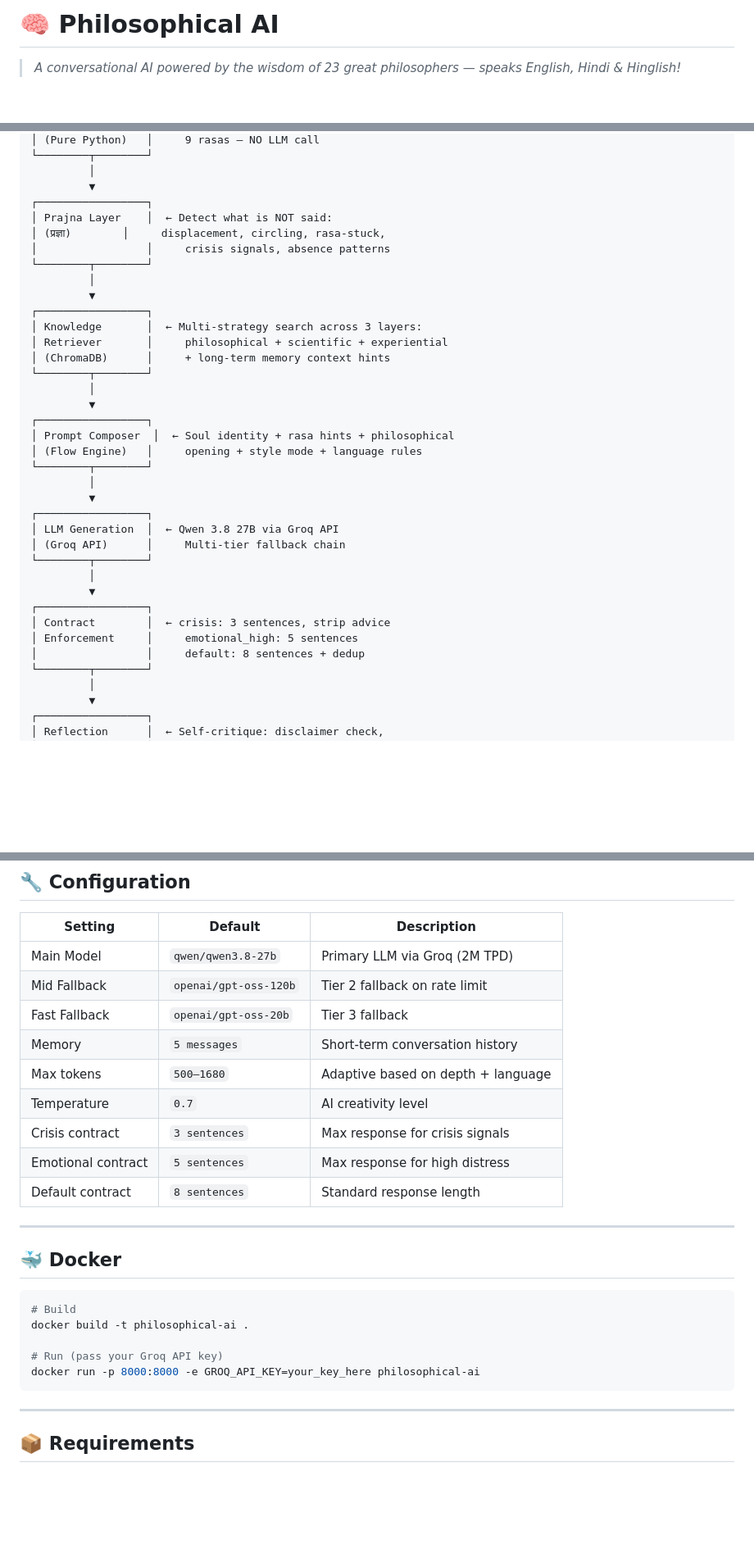
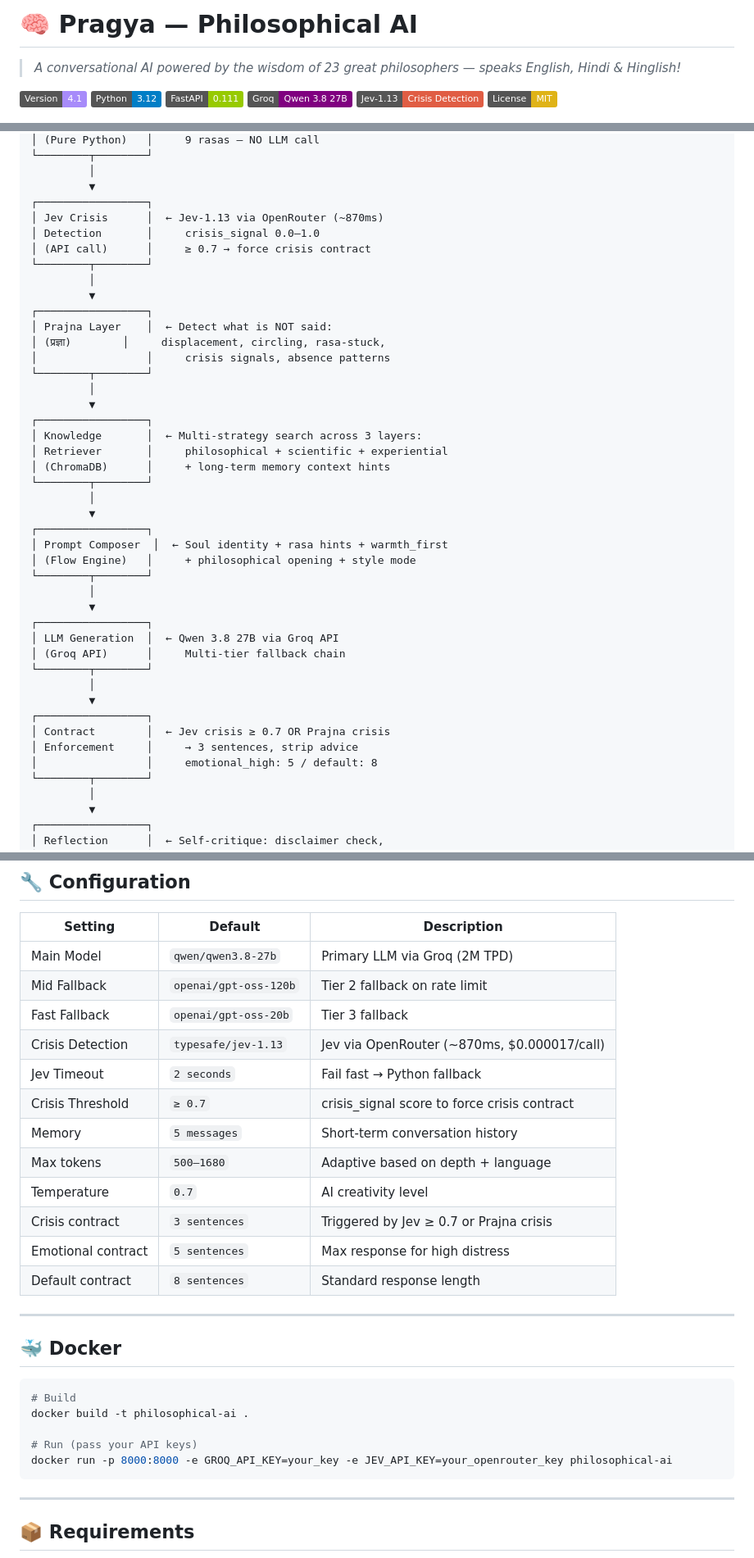
Before and after one commit to pritamsankadiya-create/philosophical-ai, a Markdown page: README.md, 3 parts joined by grey strips. Shown at 82% size. Drawn GitHub-style; badges without logos; blank space fills up the shorter version.

````diff
--- a/README.md
+++ b/README.md
@@ -1,6 +1,7 @@
-# 🧠 Philosophical AI
+# 🧠 Pragya — Philosophical AI
 
 > *A conversational AI powered by the wisdom of 23 great philosophers — speaks English, Hindi & Hinglish!*
 
+![Version](https://img.shields.io/badge/Version-4.1-a78bfa)
 ![Python](https://img.shields.io/badge/Python-3.12-blue)
 ![FastAPI](https://img.shields.io/badge/FastAPI-0.111-green)
@@ -259,6 +267,13 @@ User Question
          │
          ▼
 ┌─────────────────┐
+│ Jev Crisis      │  ← Jev-1.13 via OpenRouter (~870ms)
+│ Detection       │     crisis_signal 0.0–1.0
+│ (API call)      │     ≥ 0.7 → force crisis contract
+└────────┬────────┘
+         │
+         ▼
+┌─────────────────┐
 │ Prajna Layer    │  ← Detect what is NOT said:
 │ (प्रज्ञा)        │     displacement, circling, rasa-stuck,
 │                 │     crisis signals, absence patterns
@@ -273,8 +288,8 @@ User Question
          │
          ▼
 ┌─────────────────┐
-│ Prompt Composer  │  ← Soul identity + rasa hints + philosophical
-│ (Flow Engine)   │     opening + style mode + language rules
+│ Prompt Composer  │  ← Soul identity + rasa hints + warmth_first
+│ (Flow Engine)   │     + philosophical opening + style mode
 └────────┬────────┘
          │
          ▼
@@ -285,9 +300,9 @@ User Question
          │
          ▼
 ┌─────────────────┐
-│ Contract        │  ← crisis: 3 sentences, strip advice
-│ Enforcement     │     emotional_high: 5 sentences
-│                 │     default: 8 sentences + dedup
+│ Contract        │  ← Jev crisis ≥ 0.7 OR Prajna crisis
+│ Enforcement     │     → 3 sentences, strip advice
+│                 │     emotional_high: 5 / default: 8
 └────────┬────────┘
          │
          ▼
@@ -312,10 +327,13 @@ User Question
 | Main Model | `qwen/qwen3.8-27b` | Primary LLM via Groq (2M TPD) |
 | Mid Fallback | `openai/gpt-oss-120b` | Tier 2 fallback on rate limit |
 | Fast Fallback | `openai/gpt-oss-20b` | Tier 3 fallback |
+| Crisis Detection | `typesafe/jev-1.13` | Jev via OpenRouter (~870ms, $0.000017/call) |
+| Jev Timeout | `2 seconds` | Fail fast → Python fallback |
+| Crisis Threshold | `≥ 0.7` | crisis_signal score to force crisis contract |
 | Memory | `5 messages` | Short-term conversation history |
 | Max tokens | `500–1680` | Adaptive based on depth + language |
 | Temperature | `0.7` | AI creativity level |
-| Crisis contract | `3 sentences` | Max response for crisis signals |
+| Crisis contract | `3 sentences` | Triggered by Jev ≥ 0.7 or Prajna crisis |
 | Emotional contract | `5 sentences` | Max response for high distress |
 | Default contract | `8 sentences` | Standard response length |
 
@@ -327,8 +345,8 @@ User Question
 # Build
 docker build -t philosophical-ai .
 
-# Run (pass your Groq API key)
-docker run -p 8000:8000 -e GROQ_API_KEY=your_key_here philosophical-ai
+# Run (pass your API keys)
+docker run -p 8000:8000 -e GROQ_API_KEY=your_key -e JEV_API_KEY=your_openrouter_key philosophical-ai
 ```
 
 ---
````
Also changed, not shown: other parts of README.md (+24 -16 lines).
